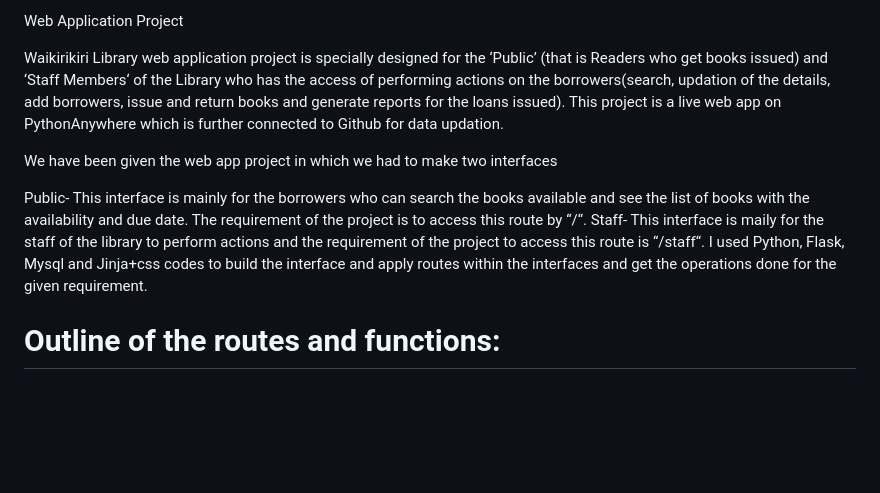
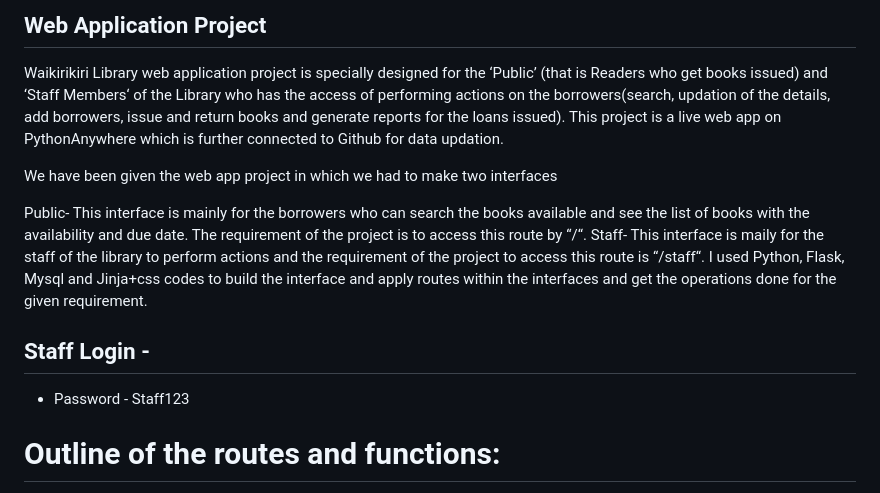
Before and after one commit to Tech-Simranpreet/librarymanagementsystem, a Markdown page: README.md, the part around the change. Rendered like a GitHub page; blank space fills up the shorter version.

```diff
--- a/README.md
+++ b/README.md
@@ -1,4 +1,4 @@
-Web Application Project
+## Web Application Project
 
 Waikirikiri Library web application project is specially designed for the ‘Public’ (that is Readers who get books issued) and ‘Staff Members‘ of the Library who has the access of performing actions on the borrowers(search, updation of the details, add borrowers, issue and return books and generate reports for the loans issued). This project is a live web app on PythonAnywhere which is further connected to Github for data updation.
 
@@ -7,6 +7,9 @@ We have been given the web app project in which we had to make two interfaces
 Public- This interface is mainly for the borrowers who can search the books available and see the list of books with the availability and due date. The requirement of the project is to access this route by “/“.
 Staff- This interface is maily for the staff of the library to perform actions and the requirement of the project to access this route is “/staff“.
 I used Python, Flask, Mysql and Jinja+css codes to build the interface and apply routes within the interfaces and get the operations done for the given requirement.
+
+## Staff Login -
+* Password - Staff123
 
 # Outline of the routes and functions:
 
```
